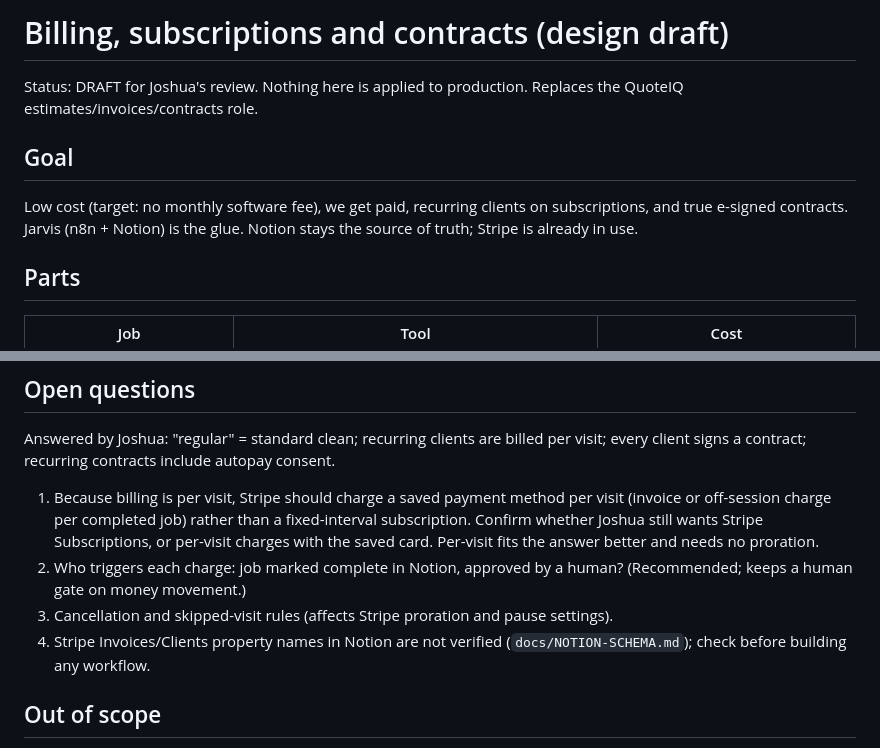
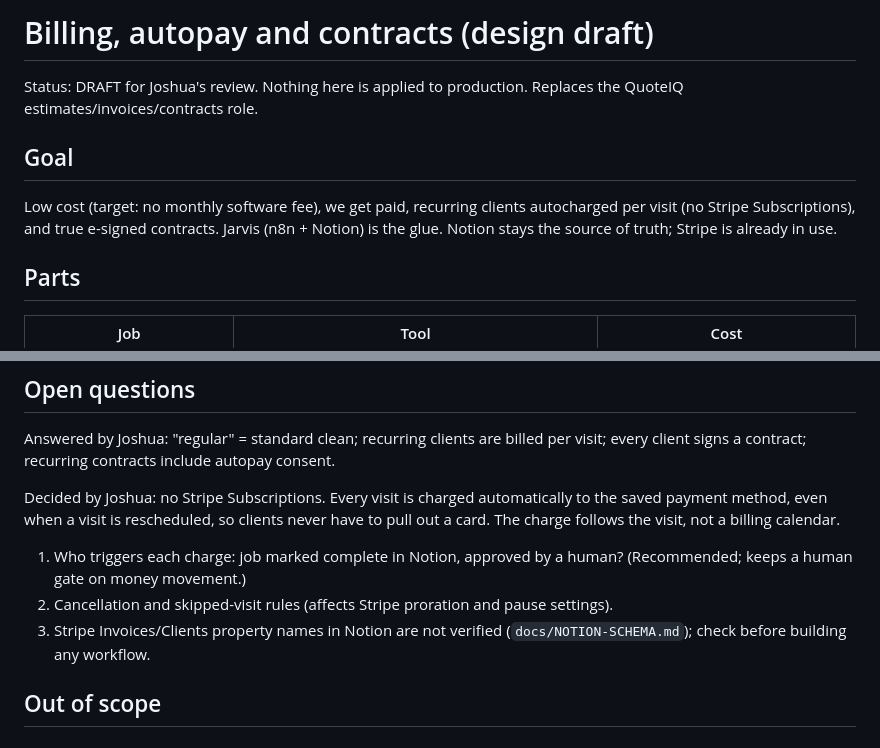
Before and after one commit to joshspicy2/jarvis-llm-connector, a Markdown page: docs/design/billing-and-contracts.md, 2 parts joined by grey strips. Rendered like a GitHub page.

Commit message:
Billing design: no subscriptions, per-visit autocharge on saved payment method
Co-Authored-By: Claude Sonnet 5.5 <noreply@anthropic.com>
Claude-Session: https://claude.ai/code/session_01Mr8YeLAA8TgeBndmzJ31q1

```diff
--- a/docs/design/billing-and-contracts.md
+++ b/docs/design/billing-and-contracts.md
@@ -1,10 +1,10 @@
-# Billing, subscriptions and contracts (design draft)
+# Billing, autopay and contracts (design draft)
 
 Status: DRAFT for Joshua's review. Nothing here is applied to production. Replaces the QuoteIQ estimates/invoices/contracts role.
 
 ## Goal
 
-Low cost (target: no monthly software fee), we get paid, recurring clients on subscriptions, and true e-signed contracts. Jarvis (n8n + Notion) is the glue. Notion stays the source of truth; Stripe is already in use.
+Low cost (target: no monthly software fee), we get paid, recurring clients autocharged per visit (no Stripe Subscriptions), and true e-signed contracts. Jarvis (n8n + Notion) is the glue. Notion stays the source of truth; Stripe is already in use.
 
 ## Parts
 
@@ -62,10 +62,11 @@ Yes, usefully:
 
 Answered by Joshua: "regular" = standard clean; recurring clients are billed per visit; every client signs a contract; recurring contracts include autopay consent.
 
-1. Because billing is per visit, Stripe should charge a saved payment method per visit (invoice or off-session charge per completed job) rather than a fixed-interval subscription. Confirm whether Joshua still wants Stripe Subscriptions, or per-visit charges with the saved card. Per-visit fits the answer better and needs no proration.
-2. Who triggers each charge: job marked complete in Notion, approved by a human? (Recommended; keeps a human gate on money movement.)
-3. Cancellation and skipped-visit rules (affects Stripe proration and pause settings).
-5. Stripe Invoices/Clients property names in Notion are not verified (`docs/NOTION-SCHEMA.md`); check before building any workflow.
+Decided by Joshua: no Stripe Subscriptions. Every visit is charged automatically to the saved payment method, even when a visit is rescheduled, so clients never have to pull out a card. The charge follows the visit, not a billing calendar.
+
+1. Who triggers each charge: job marked complete in Notion, approved by a human? (Recommended; keeps a human gate on money movement.)
+2. Cancellation and skipped-visit rules (affects Stripe proration and pause settings).
+3. Stripe Invoices/Clients property names in Notion are not verified (`docs/NOTION-SCHEMA.md`); check before building any workflow.
 
 ## Out of scope
 
```
